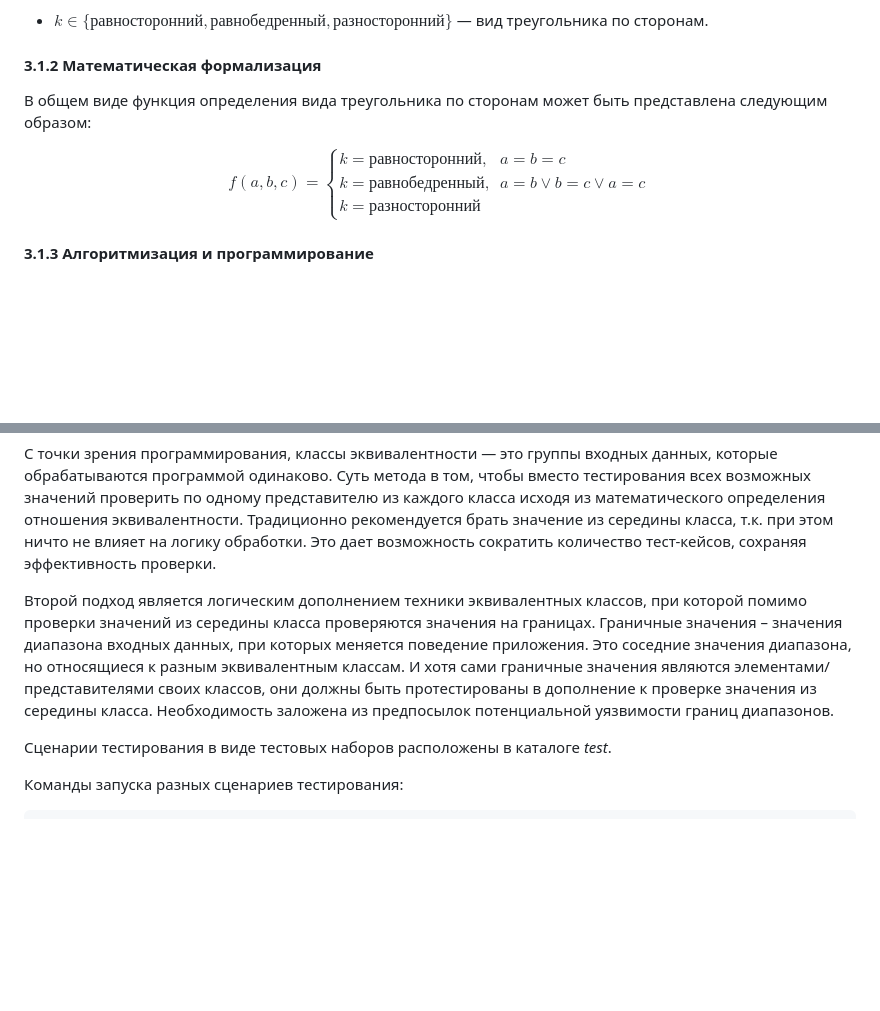
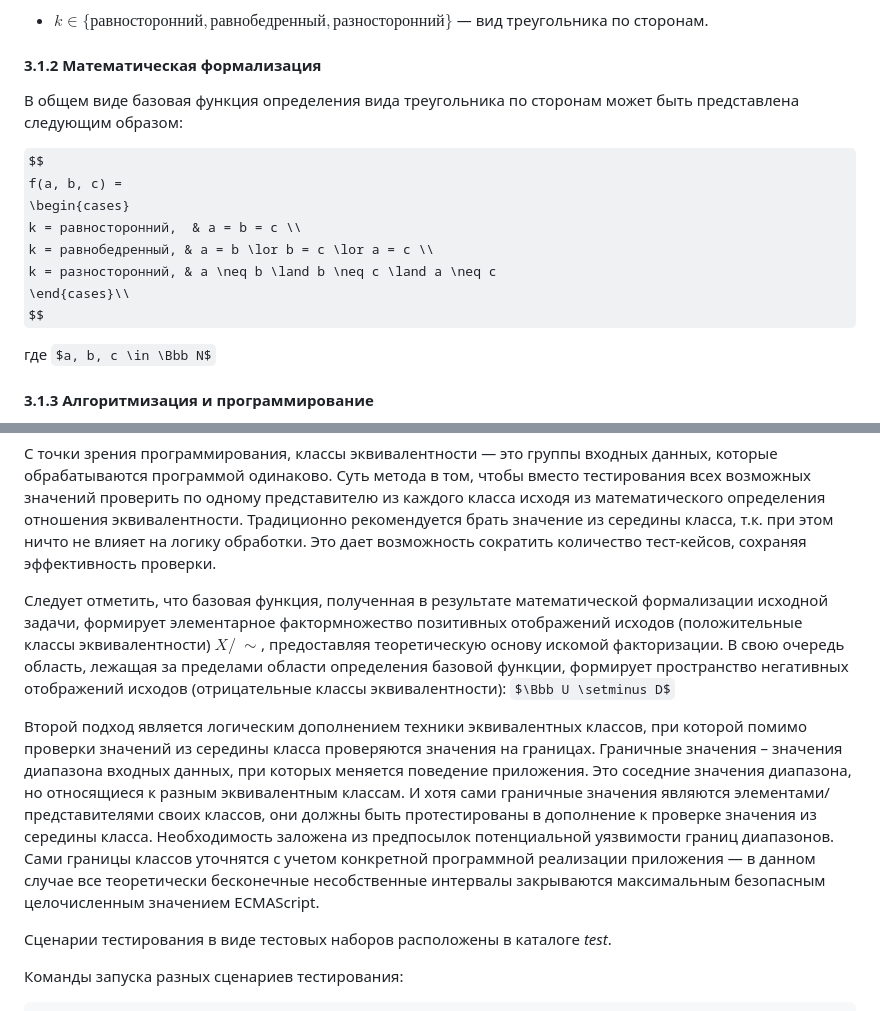
Before and after one commit to study-pm/testing, a Markdown page: src/lr_01/README.md, 2 parts joined by grey strips. Drawn GitHub-style; some formulas as TeX source; blank space fills up the shorter version.

Commit message:
docs: add factorization section

```diff
--- a/src/lr_01/README.md
+++ b/src/lr_01/README.md
@@ -92,16 +92,18 @@
 
 #### 3.1.2 Математическая формализация
 
-В общем виде функция определения вида треугольника по сторонам может быть представлена следующим образом:
+В общем виде базовая функция определения вида треугольника по сторонам может быть представлена следующим образом:
 
 $$
 f(a, b, c) =
 \begin{cases}
 k = равносторонний,  & a = b = c \\
 k = равнобедренный, & a = b \lor b = c \lor a = c \\
-k = разносторонний
-\end{cases}
+k = разносторонний, & a \neq b \land b \neq c \land a \neq c
+\end{cases}\\
 $$
+
+где $a, b, c \in \Bbb N$
 
 #### 3.1.3 Алгоритмизация и программирование
 Для реализации поставленной задачи разработано веб-приложение с использованием языка разметки HTML5+, стилизации при помощи CSS3+ и языка программирования ECMAScript (JS LS). Программа запускается в среде Node.js с помощью сценариев пакетного менеджера NPM. Весь программный код содержится в текущем каталоге, точкой входа в приложение является файла *index.js*. Основной программный код содержится в каталоге *scripts*, файлы стилей — в папке *styles*.
@@ -146,7 +148,9 @@ $$
 
 С точки зрения программирования, <dfn title="класс эквивалентности">классы эквивалентности</dfn> — это группы входных данных, которые обрабатываются программой одинаково. Суть метода в том, чтобы вместо тестирования всех возможных значений проверить по одному представителю из каждого класса исходя из математического определения отношения эквивалентности. Традиционно рекомендуется брать значение из середины класса, т.к. при этом ничто не влияет на логику обработки. Это дает возможность сократить количество тест-кейсов, сохраняя эффективность проверки.
 
-Второй подход является логическим дополнением техники эквивалентных классов, при которой помимо проверки значений из середины класса проверяются значения на границах. <dfn title="граничное значение">Граничные значения</dfn> – значения диапазона входных данных, при которых меняется поведение приложения. Это соседние значения диапазона, но относящиеся к разным эквивалентным классам. И хотя сами граничные значения являются элементами/представителями своих классов, они должны быть протестированы в дополнение к проверке значения из середины класса. Необходимость заложена из предпосылок потенциальной уязвимости границ диапазонов.
+Следует отметить, что базовая функция, полученная в результате математической формализации исходной задачи, формирует элементарное фактормножество позитивных отображений исходов (положительные классы эквивалентности) $X /\ \sim$, предоставляя теоретическую основу искомой факторизации. В свою очередь область, лежащая за пределами области определения базовой функции, формирует пространство негативных отображений исходов (отрицательные классы эквивалентности): $\Bbb U \setminus D$
+
+Второй подход является логическим дополнением техники эквивалентных классов, при которой помимо проверки значений из середины класса проверяются значения на границах. <dfn title="граничное значение">Граничные значения</dfn> – значения диапазона входных данных, при которых меняется поведение приложения. Это соседние значения диапазона, но относящиеся к разным эквивалентным классам. И хотя сами граничные значения являются элементами/представителями своих классов, они должны быть протестированы в дополнение к проверке значения из середины класса. Необходимость заложена из предпосылок потенциальной уязвимости границ диапазонов. Сами границы классов уточнятся с учетом конкретной программной реализации приложения — в данном случае все теоретически бесконечные несобственные интервалы закрываются максимальным безопасным целочисленным значением ECMAScript.
 
 Сценарии тестирования в виде тестовых наборов расположены в каталоге *test*.
 
```
